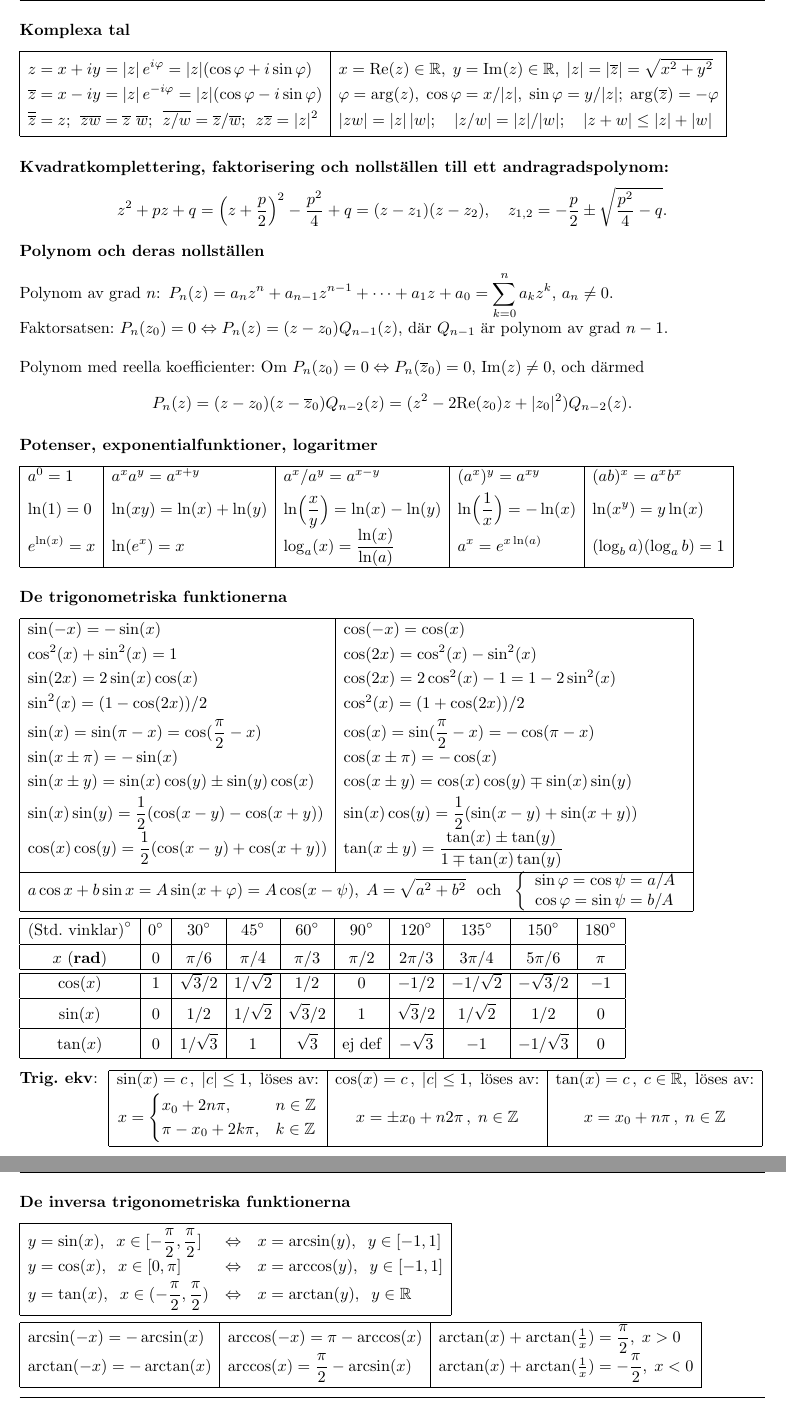
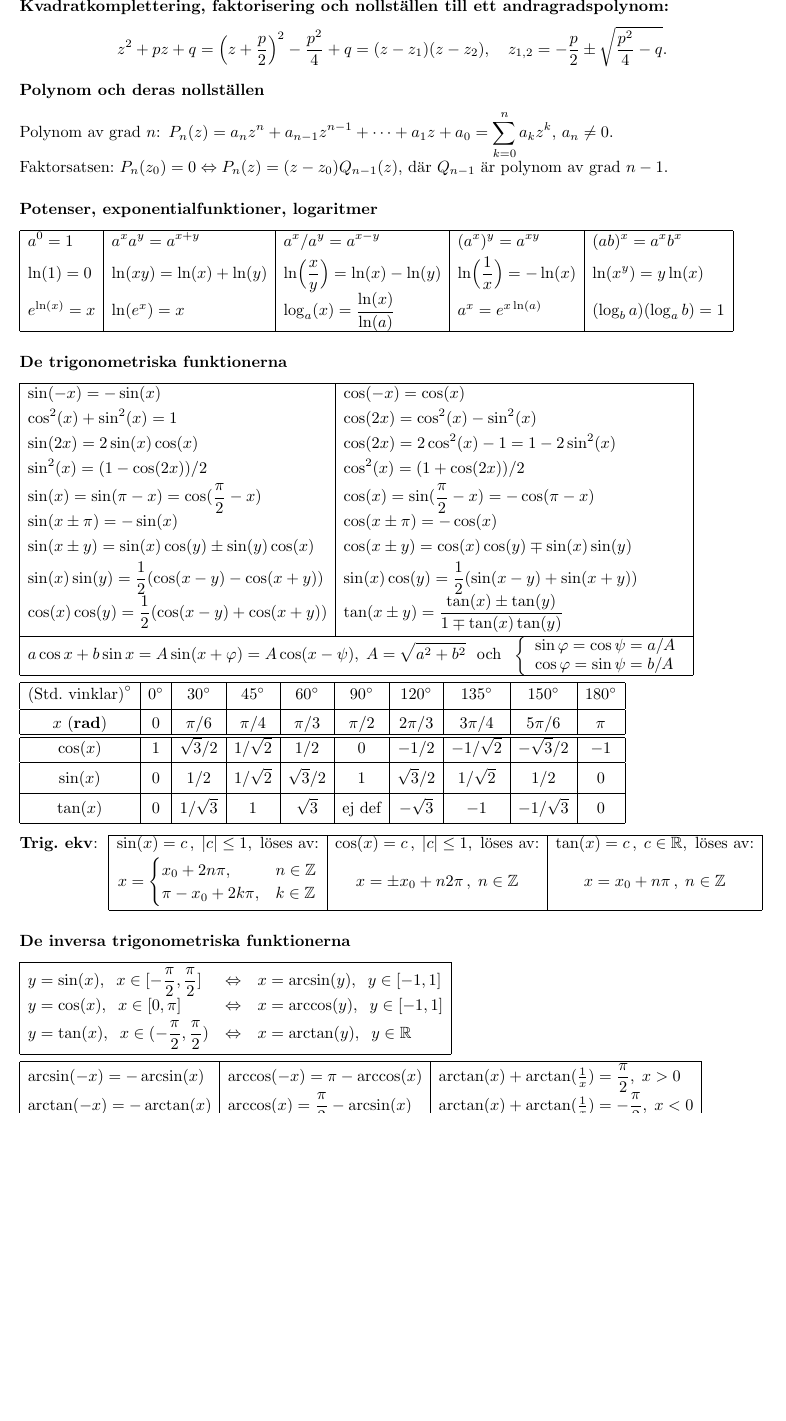
Before and after one commit to tjavdar/Formelblad, a LaTeX document (formelblad-lf.tex): two parts of pages 1 and 2 of 4 before the commit and part of page 1 of 4 after it, the two joined at a grey line, cut at the place of the change, the shorter picture padded with empty space. Compiled offline with pdfLaTeX.

Commit message:
formelblad-lf: C-tal, poynom med R-koeff bortkommenterats

```diff
--- a/formelblad-lf.tex
+++ b/formelblad-lf.tex
@@ -107,44 +108,44 @@
 %% % \end{verbatim}
 %% %>>>
 
-\subsubsection*{Komplexa tal}%<<<
-
-$  % <-- Ändring IvTj
-\begin{array}{|l|l|}
-  \hline & \\*[-8pt]
-  z=x+iy    =|z|\,e^{ i\varphi}=|z|(\cos\varphi+i\sin\varphi) &
- x=\text{Re}(z)\in\Rone,\;
- y=\text{Im}(z)\in\Rone,\;
- |z| = |\ob z| = \sqrt{x^2+y^2}
-  \EndRow
-  \ob z=x-iy=|z|\,e^{-i\varphi}=|z|(\cos\varphi-i\sin\varphi) &
-  \varphi = \arg (z),
-  \;
-  %\text{ där }
-  \cos\varphi = x/|z|,
-  %\text{ och }
-  \;
-  \sin\varphi = y/|z|  ;
-  \;
-  \arg(\ob z) = -\varphi
-  \EndRow
-  \ob{\ob z} = z ;
-  \;\,
-  \ob{zw} = \ob z\,\,\ob w ;
-  \;\,
-  \ob{z / w} = \ob z/\ob w ;
-  \;\,
-  z\ob z = |z|^2
-  &
-  |zw| = |z|\,|w| ;
-  \quad
-  |z/w| = |z|/|w| ;
-  \quad
-  |z+w| \le |z| + |w|
-  \EndRow   \hline
-\end{array}
-$
-%>>>
+%% \subsubsection*{Komplexa tal} % Kommenterats bort 2015-01-19: %<<<
+%%
+%% $
+%% \begin{array}{|l|l|}
+%%   \hline & \\*[-8pt]
+%%   z=x+iy    =|z|\,e^{ i\varphi}=|z|(\cos\varphi+i\sin\varphi) &
+%%  x=\text{Re}(z)\in\Rone,\;
+%%  y=\text{Im}(z)\in\Rone,\;
+%%  |z| = |\ob z| = \sqrt{x^2+y^2}
+%%   \EndRow
+%%   \ob z=x-iy=|z|\,e^{-i\varphi}=|z|(\cos\varphi-i\sin\varphi) &
+%%   \varphi = \arg (z),
+%%   \;
+%%   %\text{ där }
+%%   \cos\varphi = x/|z|,
+%%   %\text{ och }
+%%   \;
+%%   \sin\varphi = y/|z|  ;
+%%   \;
+%%   \arg(\ob z) = -\varphi
+%%   \EndRow
+%%   \ob{\ob z} = z ;
+%%   \;\,
+%%   \ob{zw} = \ob z\,\,\ob w ;
+%%   \;\,
+%%   \ob{z / w} = \ob z/\ob w ;
+%%   \;\,
+%%   z\ob z = |z|^2
+%%   &
+%%   |zw| = |z|\,|w| ;
+%%   \quad
+%%   |z/w| = |z|/|w| ;
+%%   \quad
+%%   |z+w| \le |z| + |w|
+%%   \EndRow   \hline
+%% \end{array}
+%% $
+%% %>>>
 
 \subsubsection*{Kvadratkomplettering, faktorisering och nollställen till ett andragradspolynom:}%<<<
    \[
@@ -178,15 +179,15 @@ Polynom av grad $n$:\, $P_n(z)
 Faktorsatsen: $P_n(z_0)=0 \iff P_n(z) = (z-z_0)Q_{n-1}(z)$, där $Q_{n-1}$ är
 polynom av grad $n-1$.
 
-\bigskip
-
-   Polynom med reella koefficienter:
-   Om $P_n(z_0)=0\iff P_n(\ob z_0)=0$, $\text{Im}(z)\neq0$, och därmed
-   $$
-   P_n(z)
-    =(z-z_0)(z-\ob z_0)Q_{n-2}(z)
-    =(z^2-2\text{Re}(z_0)z +|z_0|^2)Q_{n-2}(z).
-   $$%>>>
+%% \bigskip %  bortkommenterats 2015-01-19:
+%%   Polynom med reella koefficienter:
+%%   Om $P_n(z_0)=0\iff P_n(\ob z_0)=0$, $\text{Im}(z)\neq0$, och därmed
+%%   $$
+%%   P_n(z)
+%%    =(z-z_0)(z-\ob z_0)Q_{n-2}(z)
+%%    =(z^2-2\text{Re}(z_0)z +|z_0|^2)Q_{n-2}(z).
+%%   $$
+%>>>
 
 \subsubsection*{Potenser, exponentialfunktioner, logaritmer}%<<<
 
```
Also changed, not shown: Makefile, formelblad-lf.tex (1 more changed lines).
